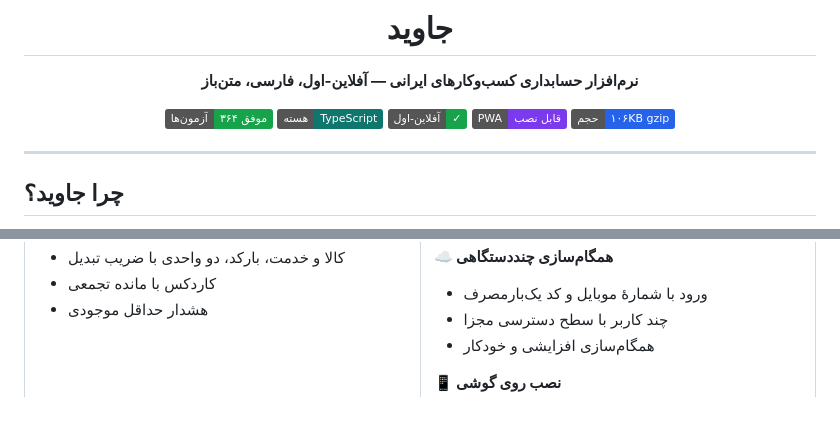
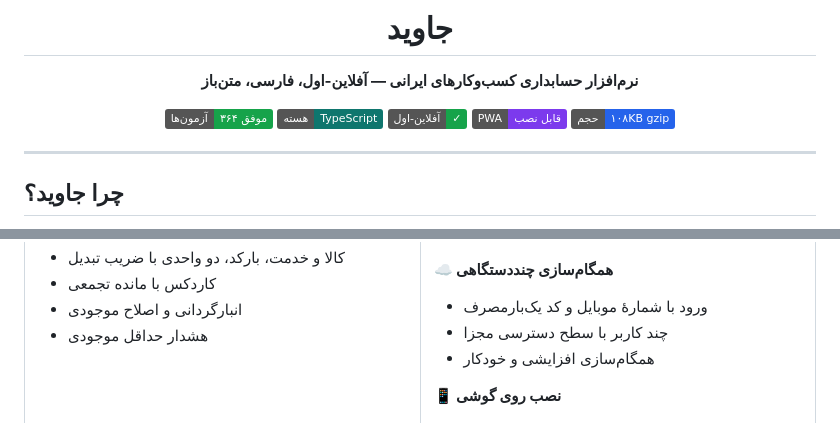
Before and after one commit to kamandbeauty/kamand, a Markdown page: README.md, 2 parts joined by grey strips. Rendered like a GitHub page; badges without logos.

Commit message:
docs: مستندسازی باگ‌های انبار
Co-authored-by: arena-agent <297053741+arena-agent@users.noreply.github.com>

```diff
--- a/README.md
+++ b/README.md
@@ -8,7 +8,7 @@
 [![core](https://img.shields.io/badge/هسته-TypeScript-0f766e)](packages/core)
 [![offline](https://img.shields.io/badge/آفلاین--اول-✓-16a34a)](#تعهد-دوم-بدون-اینترنت-هم-کار-میکند)
 [![pwa](https://img.shields.io/badge/PWA-قابل%20نصب-7c3aed)](#نصب-روی-گوشی)
-[![size](https://img.shields.io/badge/حجم-۱۰۶KB%20gzip-2563eb)](apps/web)
+[![size](https://img.shields.io/badge/حجم-۱۰۸KB%20gzip-2563eb)](apps/web)
 
 </div>
 
@@ -84,6 +84,7 @@
 **📦 کالا و انبار**
 - کالا و خدمت، بارکد، دو واحدی با ضریب تبدیل
 - کاردکس با مانده تجمعی
+- انبارگردانی و اصلاح موجودی
 - هشدار حداقل موجودی
 
 </td><td width="50%" valign="top">
```
Also changed, not shown: docs/architecture.md (+51 -0 lines).
